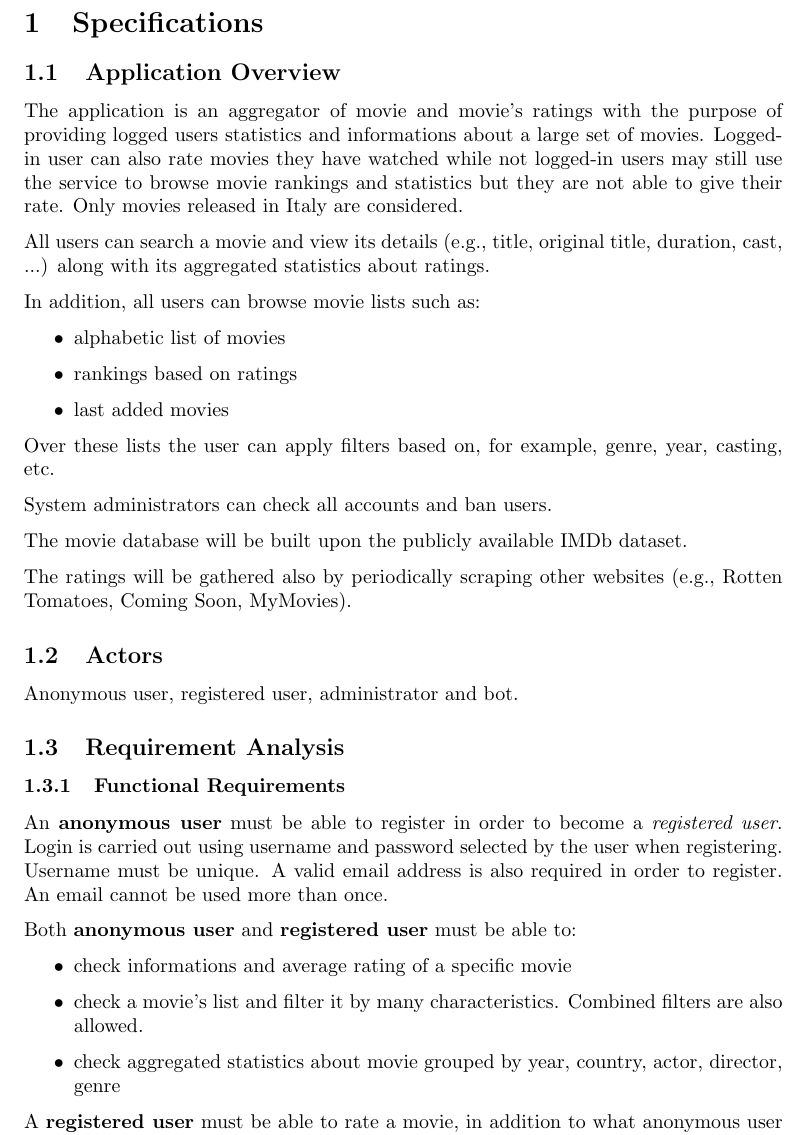
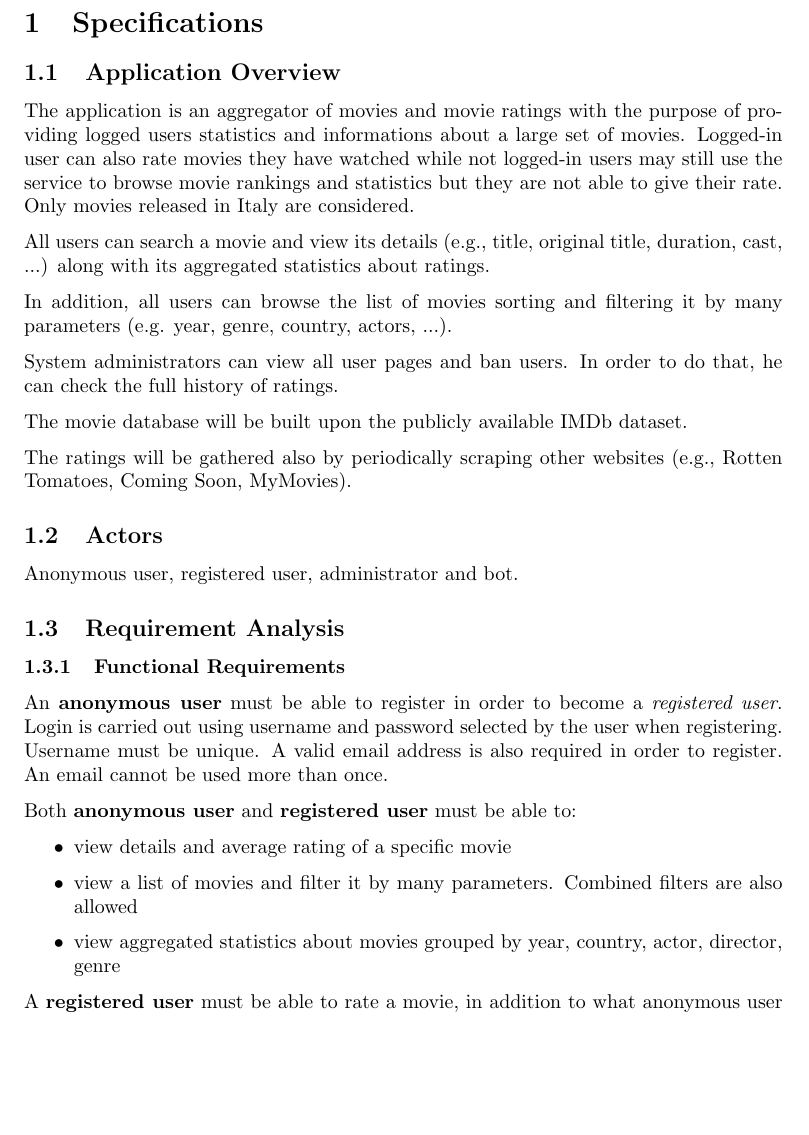
Before and after one commit to mirko-laruina/lsmsdb-Movienator, a LaTeX document (docs/report/report.tex): part of page 2 of 3 before the commit and part of page 2 of 4 after it, cut so that both start at the same text, the shorter picture padded with empty space. Compiled offline with pdfLaTeX.

Commit message:
Report updated
Added use case and class diagram + small changes

```diff
--- a/docs/report/report.tex
+++ b/docs/report/report.tex
@@ -28,7 +28,7 @@
 \section{Specifications}
 
 \subsection{Application Overview}
-The application is an aggregator of movie and movie's ratings with the purpose
+The application is an aggregator of movies and movie ratings with the purpose
 of providing logged users statistics and informations about a large set of movies.
 Logged-in user can also rate movies they have watched while not logged-in users
 may still use the service to browse movie rankings and statistics but they are not
@@ -37,17 +37,11 @@ able to give their rate. Only movies released in Italy are considered.
 All users can search a movie and view its details (e.g., title, original title, duration,
 cast, ...) along with its aggregated statistics about ratings.
 
-In addition, all users can browse movie lists such as:
-\begin{itemize}
-    \item alphabetic list of movies
-    \item rankings based on ratings
-    \item last added movies
-\end{itemize}
+In addition, all users can browse the list of movies sorting and filtering it by many parameters
+(e.g. year, genre, country, actors, ...).
 
-Over these lists the user can apply filters based on, for example, genre,
-year, casting, etc.
-
-System administrators can check all accounts and ban users.
+System administrators can view all user pages and ban users. In order to do that, he can
+check the full history of ratings.
 
 The movie database will be built upon the publicly available IMDb dataset.
 
@@ -67,10 +61,10 @@ also required in order to register. An email cannot be used more than once.
 
 Both \textbf{anonymous user} and \textbf{registered user} must be able to:
 \begin{itemize}
-	\item check informations and average rating of a specific movie
-	\item check a movie's list and filter it by many characteristics. Combined filters
-	are also allowed.
-	\item check aggregated statistics about movie grouped by year, country, actor,
+	\item view details and average rating of a specific movie
+	\item view a list of movies and filter it by many parameters. Combined filters
+	are also allowed
+	\item view aggregated statistics about movies grouped by year, country, actor,
 	director, genre
 \end{itemize}
 
```
Also changed, not shown: docs/report/figs/class_diagram.png (added), docs/report/figs/use_case.png (added), docs/report/report.pdf, docs/report/report.tex (22 more changed lines), 2 other files.
